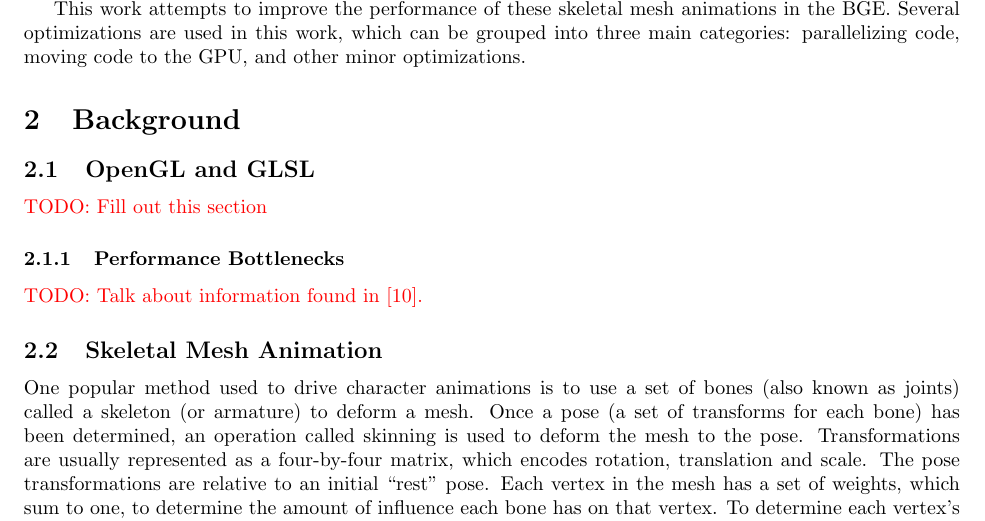
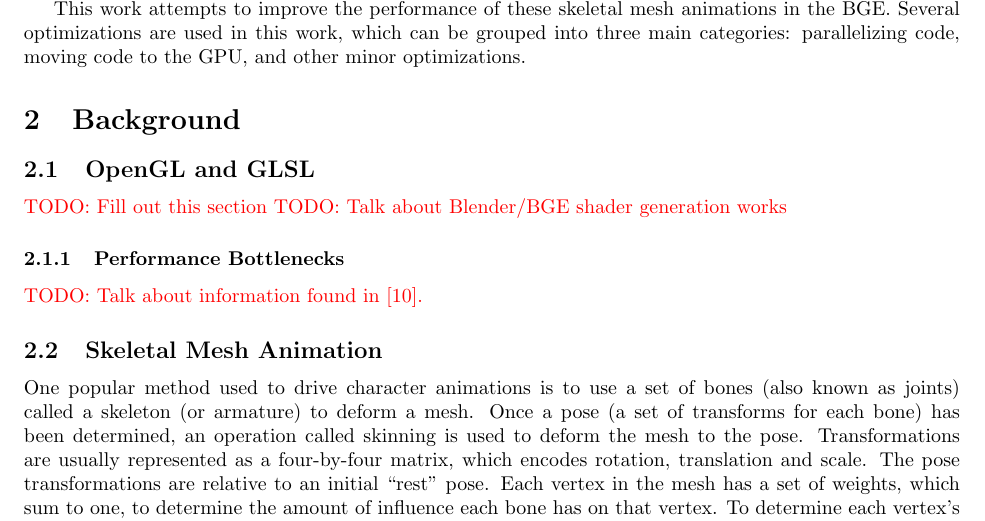
Before and after one commit to Moguri/thesis, a LaTeX thesis (thesis.tex, which reads sections/background.tex): part of page 1 of 15, cut so that both start at the same text. Compiled offline with pdfLaTeX.

Commit message:
BG/OpenGL: Add a todo to talk about shader generation.

```diff
--- a/sections/background.tex
+++ b/sections/background.tex
@@ -11,6 +11,7 @@
 \fi
 
 \todo{Fill out this section}
+\todo{Talk about Blender/BGE shader generation works}
 
 \subsubsection{Performance Bottlenecks}
 
```
